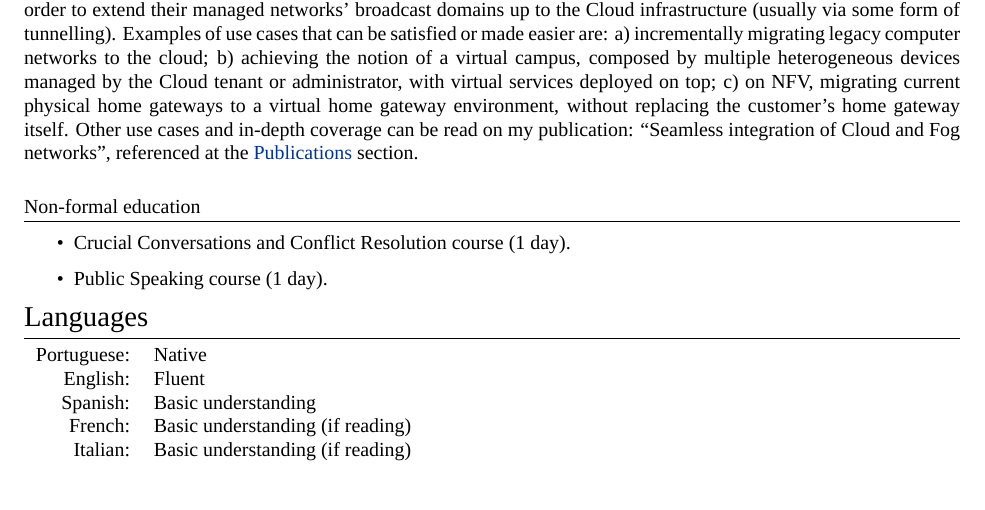
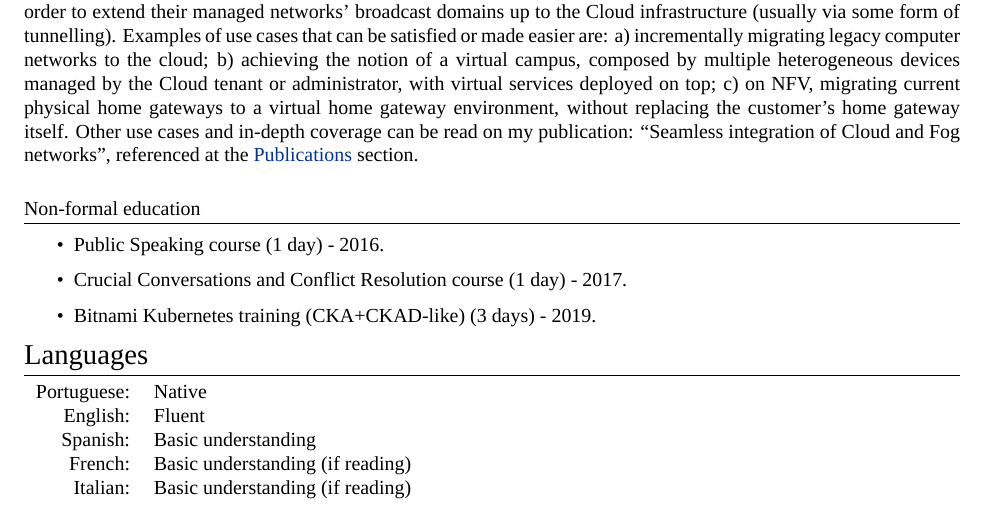
Before and after one commit to igordcard/cv, a LaTeX CV (igordcard_cv.tex): part of page 3 of 5, cut so that both start at the same text. Compiled offline with XeLaTeX; a missing font is replaced by an installed copy or a similar font.

Commit message:
Update minor trainings
Not updating pdf as there's other stuff that needs to be added.

```diff
--- a/igordcard_cv.tex
+++ b/igordcard_cv.tex
@@ -221,8 +221,10 @@ On my Master's Dissertation I have designed and developed an extension for OpenS
 %----------------------------------------------------
 \subsection{Non-formal education}
 \begin{itemize}
-    \item Crucial Conversations and Conflict Resolution course (1 day).
-    \item Public Speaking course (1 day).
+    \item Public Speaking course (1 day) - 2016.
+    \item Crucial Conversations and Conflict Resolution course (1 day) - 2017.
+%    \item Career Empowerment Program (2 days) - 2019.
+    \item Bitnami Kubernetes training (CKA+CKAD-like) (3 days) - 2019.
 \end{itemize}
 
 %----------------------------------------------------
```
